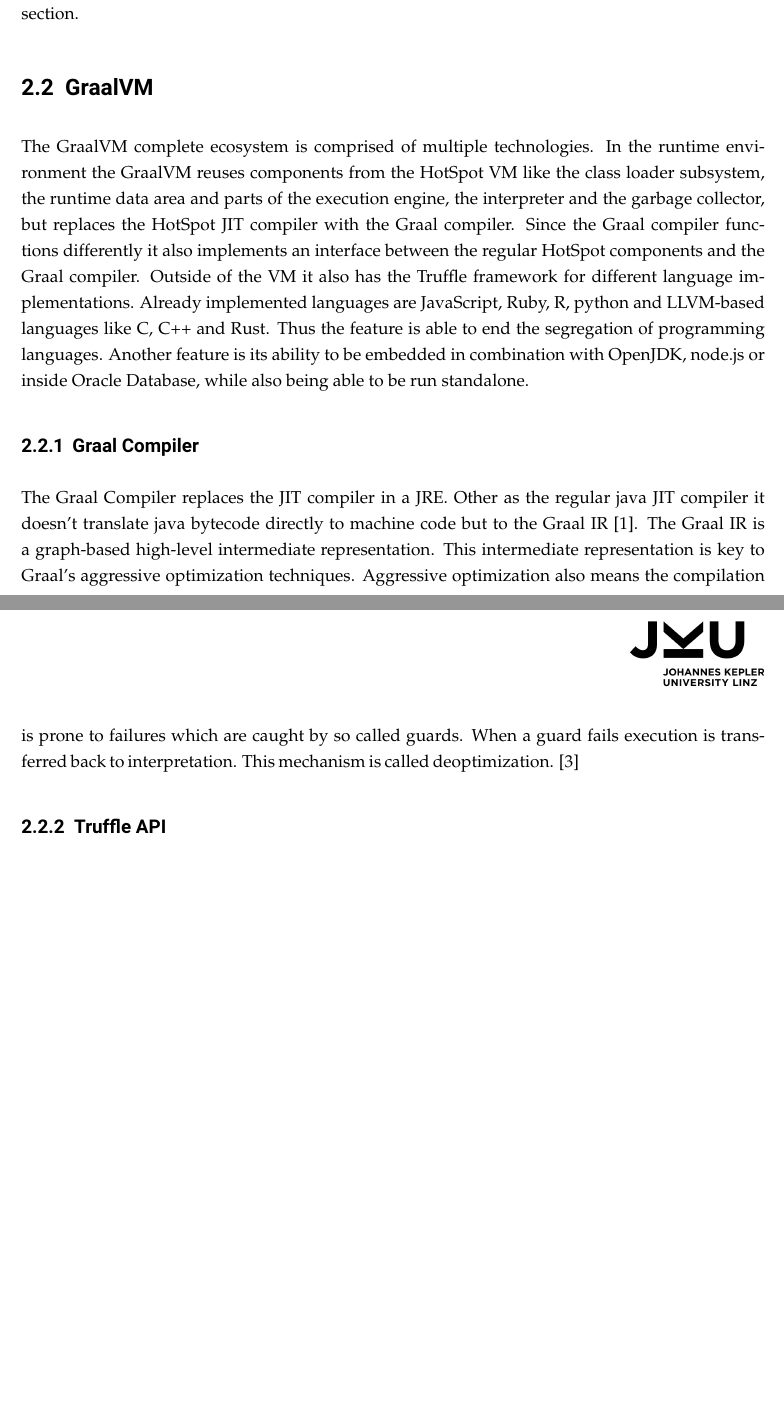
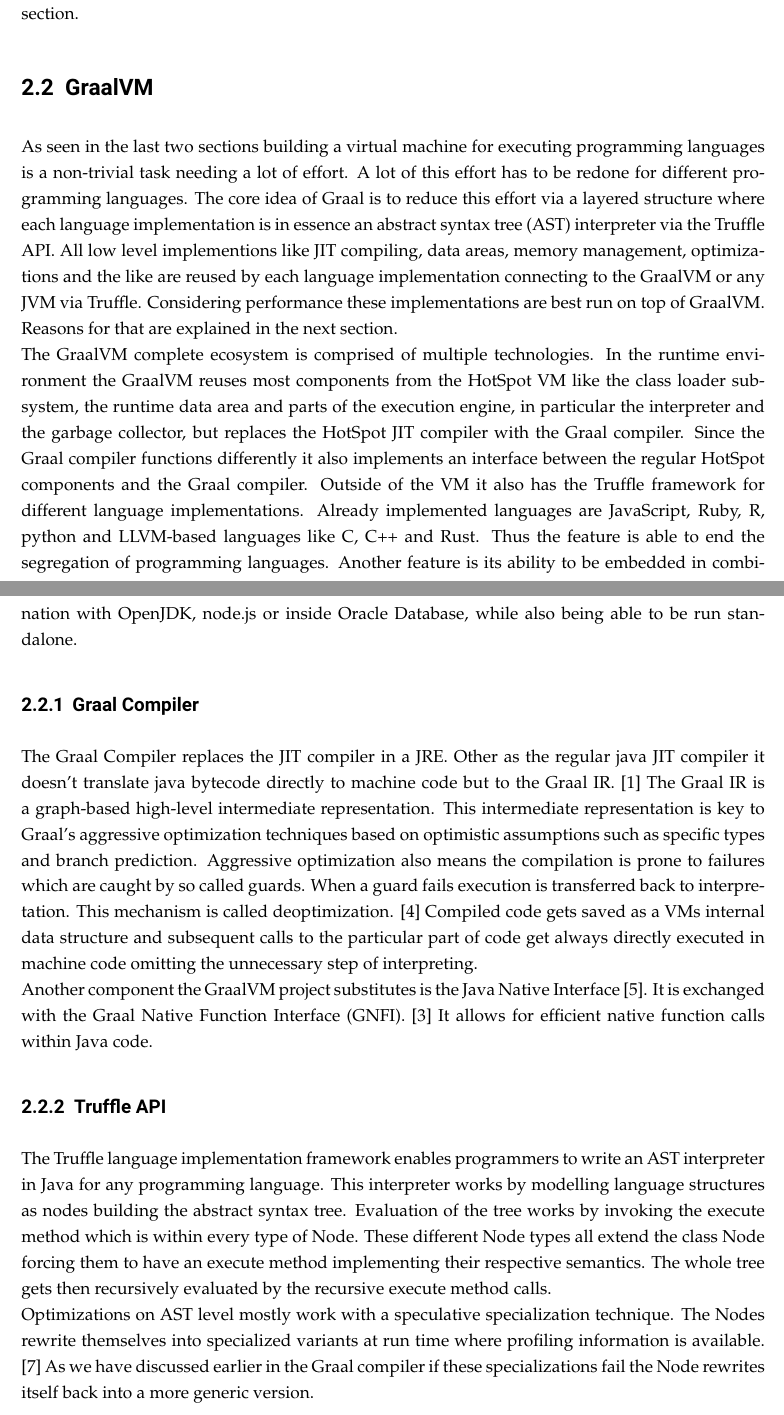
Before and after one commit to KamikazeSquirrel/baThesis, a LaTeX thesis (MAIN.tex, which reads contents/02_Background.tex): two parts of pages 14 and 15 of 20 before the commit and two parts of pages 14 and 16 of 22 after it, joined at a grey line, cut so that both start at the same text, the shorter picture padded with empty space. The pictures show the PDF file MAIN.pdf that the author committed with the source.

Commit message:
graal and truffle
first draft graal finished with figure but without figure's explanation
first draft truffle added but unfinished

```diff
--- a/contents/02_Background.tex
+++ b/contents/02_Background.tex
@@ -42,10 +42,20 @@
 The last component left out so far is the garbage collector (GC). It takes care of objects without references resulting them to be unreachable by application code. Such an object will be removed by GC and memory will be freed up. The GC is part of inner workings and fully functions without user interaction but the programmer can make a not guaranteed call for the GC.\cite{Lindholm}\\
 This section explained the JVM ecosystem. It is split up between an AOT-compiler that creates Java bytecode out of Java source code. From there on the JVM executes the bytecode. Generally speaking the JVM consists of three areas, the class loader subsystem, taking care of loading, linking and initialization, the runtime data area and the execution engine, consisting of the interpreter, the JIT compiler and garbage collector. Aditionally to ease the programmer's work the JRE or JDK come with an API. What hasn't been discussed so far are technologies for making Java execute faster. These technologies are a core feature of GraalVM which is the topic of the next section.
 \section{GraalVM}
-The GraalVM complete ecosystem is comprised of multiple technologies. In the runtime environment the GraalVM reuses components from the HotSpot VM like the class loader subsystem, the runtime data area and parts of the execution engine, the interpreter and the garbage collector, but replaces the HotSpot JIT compiler with the Graal compiler. Since the Graal compiler functions differently it also implements an interface between the regular HotSpot components and the Graal compiler. Outside of the VM it also has the Truffle framework for different language implementations. Already implemented languages are JavaScript, Ruby, R, python and LLVM-based languages like C, C++ and Rust. Thus the feature is able to end the segregation of programming languages. Another feature is its ability to be embedded in combination with OpenJDK, node.js or inside Oracle Database, while also being able to be run standalone.
+\begin{figure}
+	\includegraphics[scale=0.2]{../figures/GraalVM.png}
+	\caption{The Graal Virtual Machine simplified structure}
+	\label{fig:graalvm}
+\end{figure}
+As seen in the last two sections building a virtual machine for executing programming languages is a non-trivial task needing a lot of effort. A lot of this effort has to be redone for different programming languages. The core idea of Graal is to reduce this effort via a layered structure where each language implementation is in essence an abstract syntax tree (AST) interpreter via the Truffle API. All low level implementions like JIT compiling, data areas, memory management, optimizations and the like are reused by each language implementation connecting to the GraalVM or any JVM via Truffle. Considering performance these implementations are best run on top of GraalVM. Reasons for that are explained in the next section.\\
+The GraalVM complete ecosystem is comprised of multiple technologies. In the runtime environment the GraalVM reuses most components from the HotSpot VM like the class loader subsystem, the runtime data area and parts of the execution engine, in particular the interpreter and the garbage collector, but replaces the HotSpot JIT compiler with the Graal compiler. Since the Graal compiler functions differently it also implements an interface between the regular HotSpot components and the Graal compiler. Outside of the VM it also has the Truffle framework for different language implementations. Already implemented languages are JavaScript, Ruby, R, python and LLVM-based languages like C, C++ and Rust. Thus the feature is able to end the segregation of programming languages. Another feature is its ability to be embedded in combination with OpenJDK, node.js or inside Oracle Database, while also being able to be run standalone.
 \subsection{Graal Compiler}
-The Graal Compiler replaces the JIT compiler in a JRE. Other as the regular java JIT compiler it doesn't translate java bytecode directly to machine code but to the Graal IR \cite{inproceedings}. The Graal IR is a graph-based high-level intermediate representation. This intermediate representation is key to Graal's aggressive optimization techniques. Aggressive optimization also means the compilation is prone to failures which are caught by so called guards. When a guard fails execution is transferred back to interpretation. This mechanism is called deoptimization. \cite{ChambDeopt}
+The Graal Compiler replaces the JIT compiler in a JRE. Other as the regular java JIT compiler it doesn't translate java bytecode directly to machine code but to the Graal IR. \cite{inproceedings} The Graal IR is a graph-based high-level intermediate representation. This intermediate representation is key to Graal's aggressive optimization techniques based on optimistic assumptions such as specific types and branch prediction. Aggressive optimization also means the compilation is prone to failures which are caught by so called guards. When a guard fails execution is transferred back to interpretation. This mechanism is called deoptimization. \cite{ChambDeopt} Compiled code gets saved as a VMs internal data structure and subsequent calls to the particular part of code get always directly executed in machine code omitting the unnecessary step of interpreting.\\
+Another component the GraalVM project substitutes is the Java Native Interface \cite{Lindholm}. It is exchanged with the Graal Native Function Interface (GNFI). \cite{grimmerNative} It allows for efficient native function calls within Java code.
 \subsection{Truffle API}
+The Truffle language implementation framework enables programmers to write an AST interpreter in Java for any programming language. This interpreter works by modelling language structures as nodes building the abstract syntax tree. Evaluation of the tree works by invoking the execute method which is within every type of Node. These different Node types all extend the class Node forcing them to have an execute method implementing their respective semantics. The whole tree gets then recursively evaluated by the recursive execute method calls.\\
+Optimizations on AST level mostly work with a speculative specialization technique. The Nodes rewrite themselves into specialized variants at run time where profiling information is available. \cite{wuerthSelf} As we have discussed earlier in the Graal compiler speculative optimizations, like a specialization, are prone to failure. A failed specialized Node rewrites itself back into a more generic version.\\
+
 
 \section{Graal.Js}
 
```
Also changed, not shown: literature.bib (+21 -0 lines), MAIN.bbl, MAIN.pdf, 7 other files.
